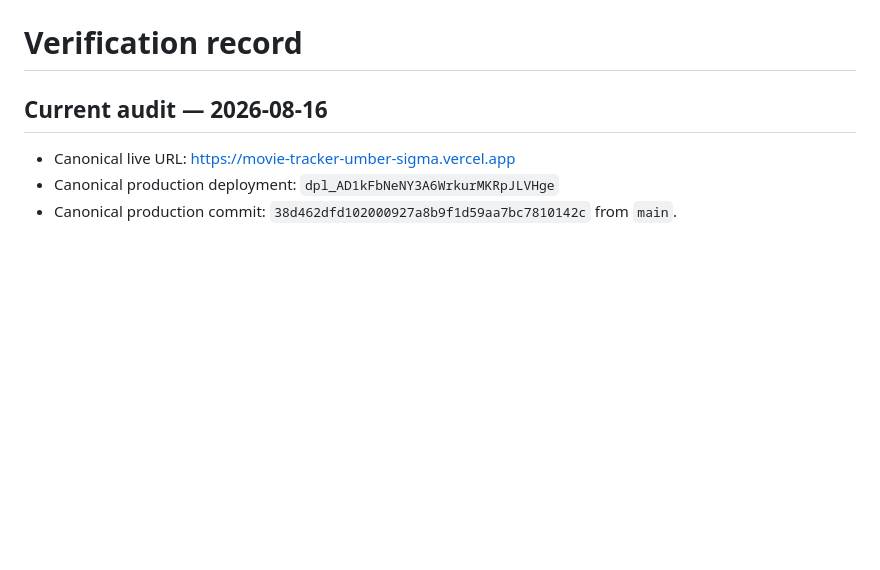
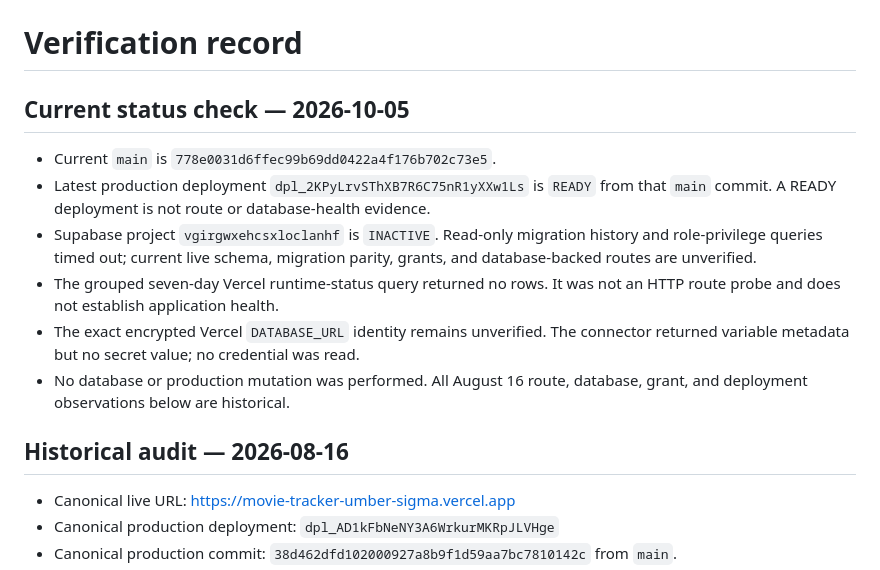
Before and after one commit to icecold009/movie-tracker, a Markdown page: docs/verification.md, the part around the change. GitHub-like rendering; blank space fills up the shorter version.

Commit message:
docs: refresh current provider status in docs/verification.md

```diff
--- a/docs/verification.md
+++ b/docs/verification.md
@@ -1,6 +1,23 @@
 # Verification record
 
-## Current audit — 2026-08-16
+## Current status check — 2026-10-05
+
+- Current `main` is `778e0031d6ffec99b69dd0422a4f176b702c73e5`.
+- Latest production deployment `dpl_2KPyLrvSThXB7R6C75nR1yXXw1Ls` is
+  `READY` from that `main` commit. A READY deployment is not route or
+  database-health evidence.
+- Supabase project `vgirgwxehcsxloclanhf` is `INACTIVE`. Read-only migration
+  history and role-privilege queries timed out; current live schema, migration
+  parity, grants, and database-backed routes are unverified.
+- The grouped seven-day Vercel runtime-status query returned no rows. It was not
+  an HTTP route probe and does not establish application health.
+- The exact encrypted Vercel `DATABASE_URL` identity remains unverified. The
+  connector returned variable metadata but no secret value; no credential was
+  read.
+- No database or production mutation was performed. All August 16 route,
+  database, grant, and deployment observations below are historical.
+
+## Historical audit — 2026-08-16
 
 - Canonical live URL: https://movie-tracker-umber-sigma.vercel.app
 - Canonical production deployment: `dpl_AD1kFbNeNY3A6WrkurMKRpJLVHge`
```
